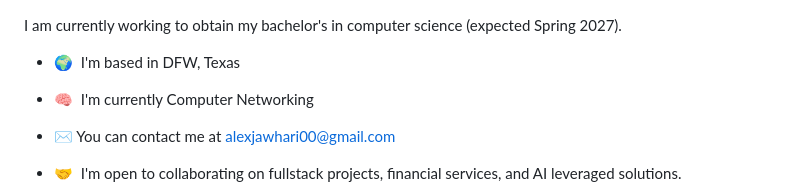
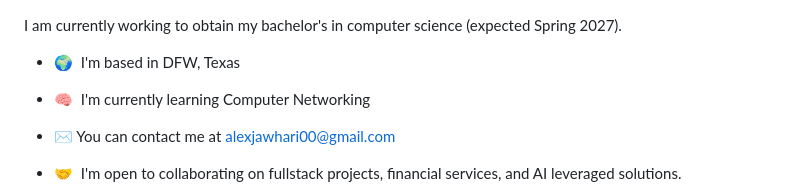
Before and after one commit to AlexJawhari/alexjawhari, a Markdown page: README.md, the part around the change. Rendered like a GitHub page.

Commit message:
Update networking status from 'currently' to 'learning'

```diff
--- a/README.md
+++ b/README.md
@@ -7,7 +7,7 @@ Software Engineer
 I am currently working to obtain my bachelor's in computer science (expected Spring 2027).
 
 * 🌍  I'm based in DFW, Texas
-* 🧠  I'm currently Computer Networking
+* 🧠  I'm currently learning Computer Networking
 * ✉️  You can contact me at [alexjawhari00@gmail.com](mailto:alexjawhari00@gmail.com)
 * 🤝  I'm open to collaborating on fullstack projects, financial services, and AI leveraged solutions.
 * ⚡  Feel free to contact me about any tech related opportunities!
```
